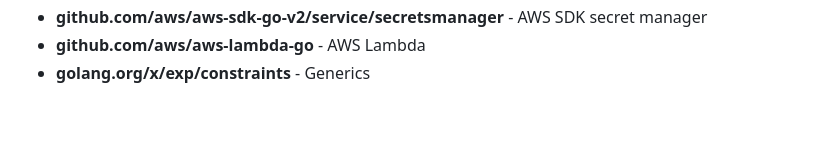
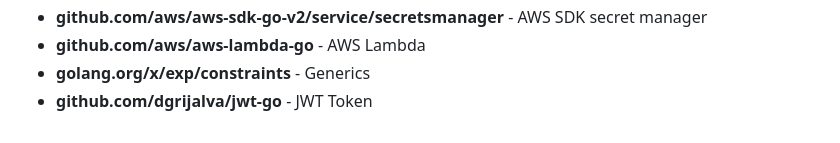
Before and after one commit to DevopsGuyXD/Go, a Markdown page: Readme.md, the part around the change. Drawn GitHub-style.

```diff
--- a/Readme.md
+++ b/Readme.md
@@ -129,4 +129,5 @@
 	<li><b>github.com/aws/aws-sdk-go-v2/service/secretsmanager</b> - AWS SDK secret manager</li>
 	<li><b>github.com/aws/aws-lambda-go</b> - AWS Lambda</li>
 	<li><b>golang.org/x/exp/constraints</b> - Generics</li>
+	<li><b>github.com/dgrijalva/jwt-go</b> - JWT Token</li>
 </ul>
```
